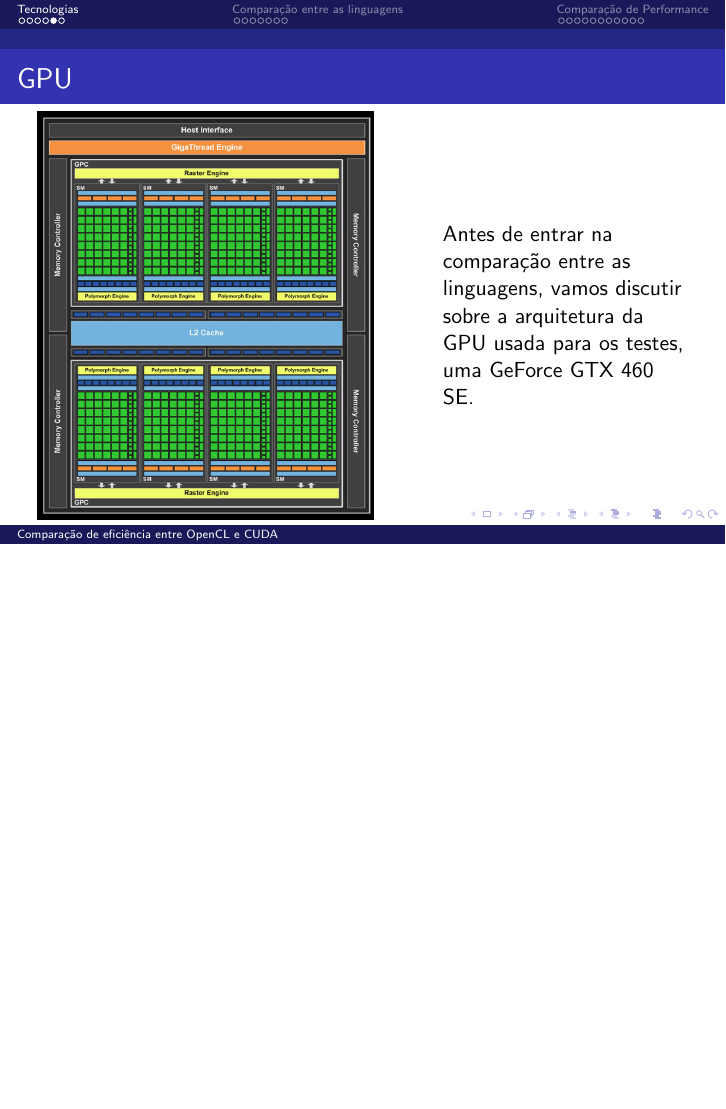
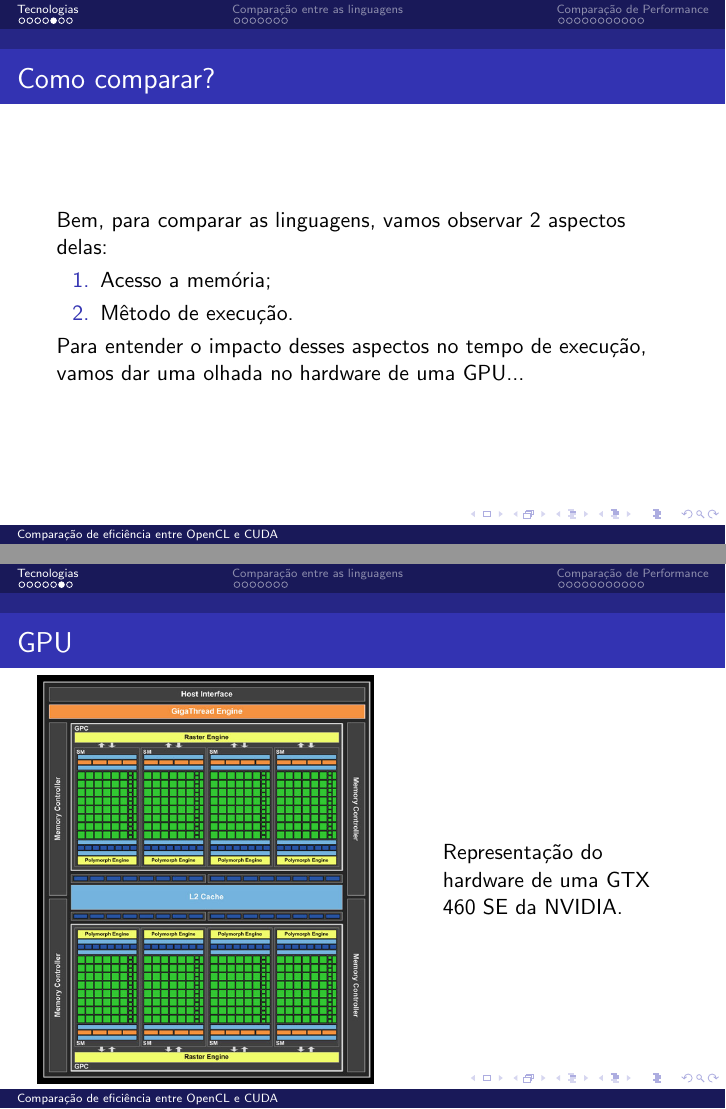
Before and after one commit to gorobaum/tcc, LaTeX slides (monografia/apresentacao/apre.tex): page 6 of 25 before the commit and pages 6 and 7 of 26 after it, the two joined at a grey line, the shorter picture padded with empty space. Compiled offline with pdfLaTeX.

Commit message:
Poster 3.0

```diff
--- a/monografia/apresentacao/apre.tex
+++ b/monografia/apresentacao/apre.tex
@@ -66,6 +65,16 @@
 
 }
 
+\begin{frame}[fragile]
+  \frametitle{Como comparar?}
+  Bem, para comparar as linguagens, vamos observar 2 aspectos delas:
+  \begin{enumerate}
+    \item Acesso a memória;
+    \item Mêtodo de execução.
+  \end{enumerate}
+  Para entender o impacto desses aspectos no tempo de execução, vamos dar uma olhada no hardware de uma GPU...
+\end{frame}
+
 \frame{
   \frametitle{GPU}
   \begin{columns}
@@ -73,8 +82,7 @@
   \includegraphics[scale=0.28]{15596_large_GTX460_Architecture.jpg}
     \end{column}
     \begin{column}{.4\textwidth}
-  Antes de entrar na comparação entre as linguagens, vamos discutir sobre a arquitetura da GPU usada para os testes,
-  uma GeForce GTX 460 SE.
+      Representação do hardware de uma GTX 460 SE da NVIDIA.
     \end{column}
   \end{columns}
 }
```
Also changed, not shown: monografia/poster/CudaCompute.jpg (added), monografia/poster/CudaMemory.jpg (added), monografia/poster/OpenCLCompute.jpg (added), monografia/poster/OpenCLMemory.jpg (added), monografia/poster/poster.pdf, monografia/apresentacao/apre.tex (1 more changed lines), 1 other file.
